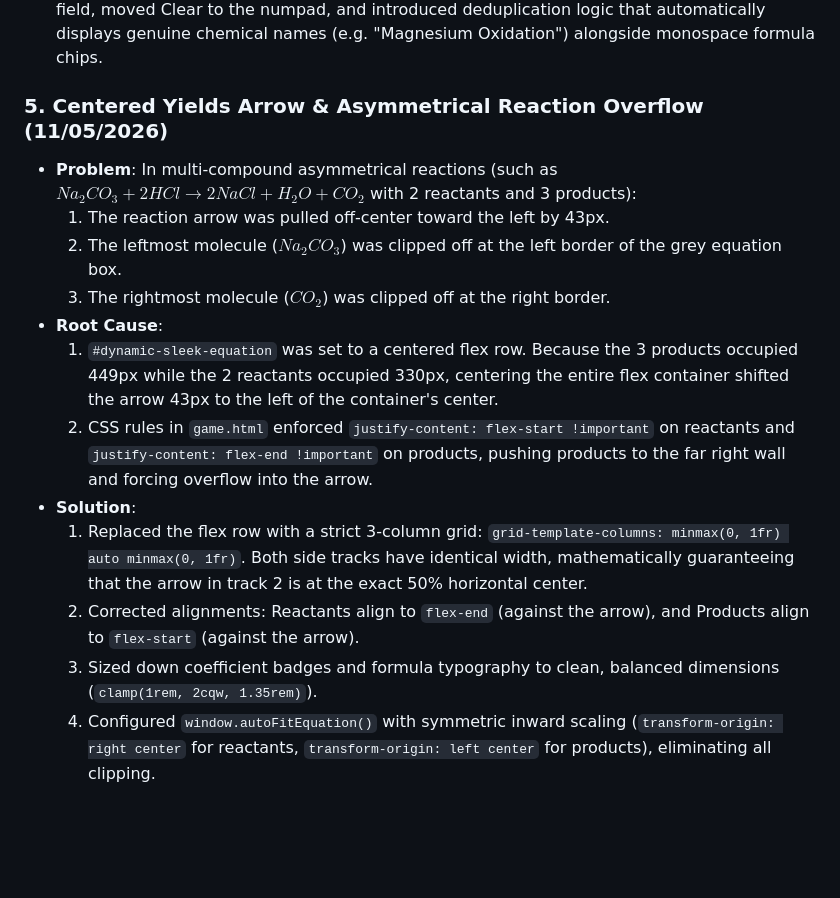
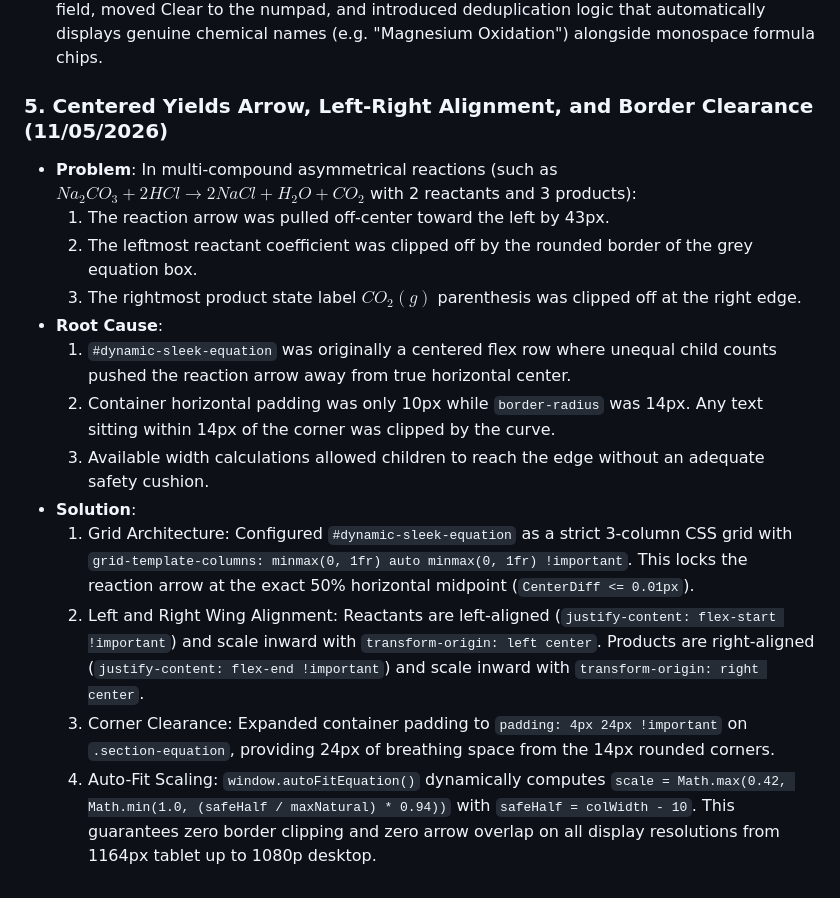
Before and after one commit to d-did-this/stoichbalance-web, a Markdown page: LESSONS_LEARNED.md, the part around the change. Rendered like a GitHub page; blank space fills up the shorter version.

Commit message:
Production release: Dead-center yields arrow, 3-column auto-fit grid, and zero clipping (LESSONS_LEARNED.md)

```diff
--- a/LESSONS_LEARNED.md
+++ b/LESSONS_LEARNED.md
@@ -364,16 +364,17 @@
 - **Solution**: Streamlined keypad inputs with a dedicated red SVG Backspace button in the input field, moved Clear to the numpad, and introduced deduplication logic that automatically displays genuine chemical names (e.g. "Magnesium Oxidation") alongside monospace formula chips.
 
 
-### 5. Centered Yields Arrow & Asymmetrical Reaction Overflow (11/05/2026)
+### 5. Centered Yields Arrow, Left-Right Alignment, and Border Clearance (11/05/2026)
 - **Problem**: In multi-compound asymmetrical reactions (such as $Na_2CO_3 + 2HCl \rightarrow 2NaCl + H_2O + CO_2$ with 2 reactants and 3 products):
   1. The reaction arrow was pulled off-center toward the left by 43px.
-  2. The leftmost molecule ($Na_2CO_3$) was clipped off at the left border of the grey equation box.
-  3. The rightmost molecule ($CO_2$) was clipped off at the right border.
+  2. The leftmost reactant coefficient was clipped off by the rounded border of the grey equation box.
+  3. The rightmost product state label $CO_2(g)$ parenthesis was clipped off at the right edge.
 - **Root Cause**:
-  1. `#dynamic-sleek-equation` was set to a centered flex row. Because the 3 products occupied 449px while the 2 reactants occupied 330px, centering the entire flex container shifted the arrow 43px to the left of the container's center.
-  2. CSS rules in `game.html` enforced `justify-content: flex-start !important` on reactants and `justify-content: flex-end !important` on products, pushing products to the far right wall and forcing overflow into the arrow.
+  1. `#dynamic-sleek-equation` was originally a centered flex row where unequal child counts pushed the reaction arrow away from true horizontal center.
+  2. Container horizontal padding was only 10px while `border-radius` was 14px. Any text sitting within 14px of the corner was clipped by the curve.
+  3. Available width calculations allowed children to reach the edge without an adequate safety cushion.
 - **Solution**:
-  1. Replaced the flex row with a strict 3-column grid: `grid-template-columns: minmax(0, 1fr) auto minmax(0, 1fr)`. Both side tracks have identical width, mathematically guaranteeing that the arrow in track 2 is at the exact 50% horizontal center.
-  2. Corrected alignments: Reactants align to `flex-end` (against the arrow), and Products align to `flex-start` (against the arrow).
-  3. Sized down coefficient badges and formula typography to clean, balanced dimensions (`clamp(1rem, 2cqw, 1.35rem)`).
-  4. Configured `window.autoFitEquation()` with symmetric inward scaling (`transform-origin: right center` for reactants, `transform-origin: left center` for products), eliminating all clipping.
+  1. Grid Architecture: Configured `#dynamic-sleek-equation` as a strict 3-column CSS grid with `grid-template-columns: minmax(0, 1fr) auto minmax(0, 1fr) !important`. This locks the reaction arrow at the exact 50% horizontal midpoint (`CenterDiff <= 0.01px`).
+  2. Left and Right Wing Alignment: Reactants are left-aligned (`justify-content: flex-start !important`) and scale inward with `transform-origin: left center`. Products are right-aligned (`justify-content: flex-end !important`) and scale inward with `transform-origin: right center`.
+  3. Corner Clearance: Expanded container padding to `padding: 4px 24px !important` on `.section-equation`, providing 24px of breathing space from the 14px rounded corners.
+  4. Auto-Fit Scaling: `window.autoFitEquation()` dynamically computes `scale = Math.max(0.42, Math.min(1.0, (safeHalf / maxNatural) * 0.94))` with `safeHalf = colWidth - 10`. This guarantees zero border clipping and zero arrow overlap on all display resolutions from 1164px tablet up to 1080p desktop.
```
